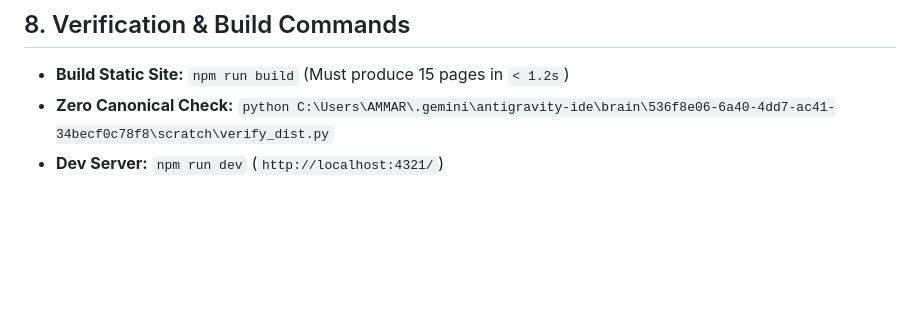
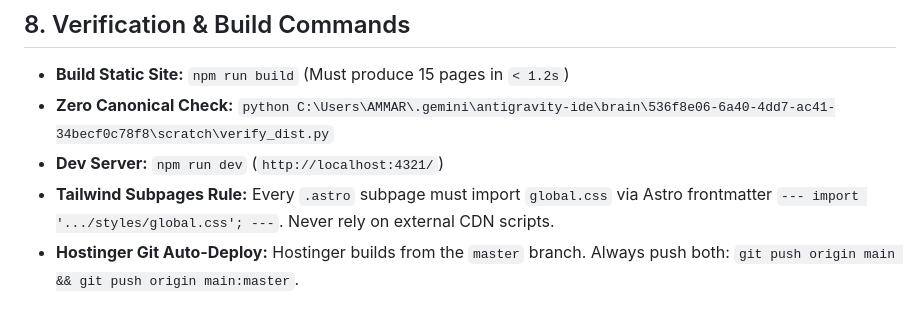
Before and after one commit to ammarkhan4724/Rehman-Vet-Clinic, a Markdown page: AGENTS.md, the part around the change. Drawn GitHub-style; blank space fills up the shorter version.

Commit message:
docs: update AGENTS.md with Tailwind subpage rule and Hostinger deploy branch

```diff
--- a/AGENTS.md
+++ b/AGENTS.md
@@ -107,3 +107,5 @@
 - **Build Static Site:** `npm run build` (Must produce 15 pages in `< 1.2s`)
 - **Zero Canonical Check:** `python C:\Users\AMMAR\.gemini\antigravity-ide\brain\536f8e06-6a40-4dd7-ac41-34becf0c78f8\scratch\verify_dist.py`
 - **Dev Server:** `npm run dev` (`http://localhost:4321/`)
+- **Tailwind Subpages Rule:** Every `.astro` subpage must import `global.css` via Astro frontmatter `--- import '.../styles/global.css'; ---`. Never rely on external CDN scripts.
+- **Hostinger Git Auto-Deploy:** Hostinger builds from the `master` branch. Always push both: `git push origin main && git push origin main:master`.
```
